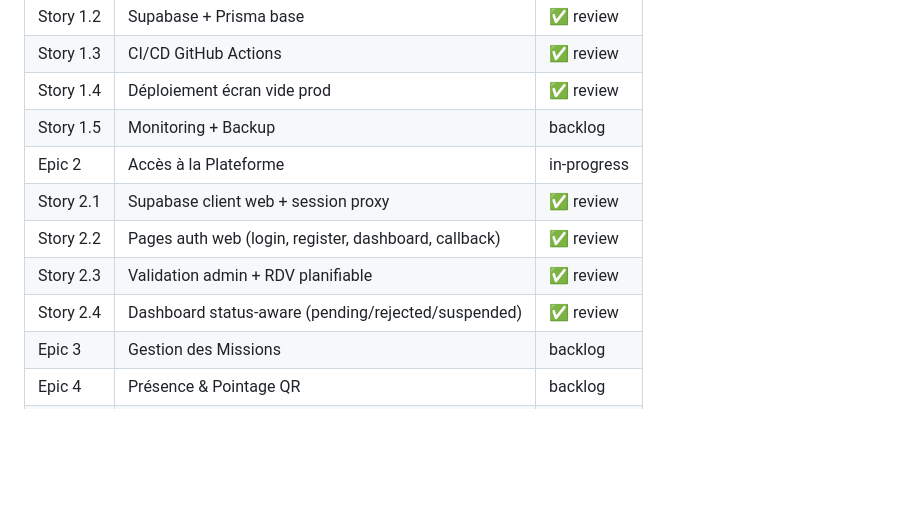
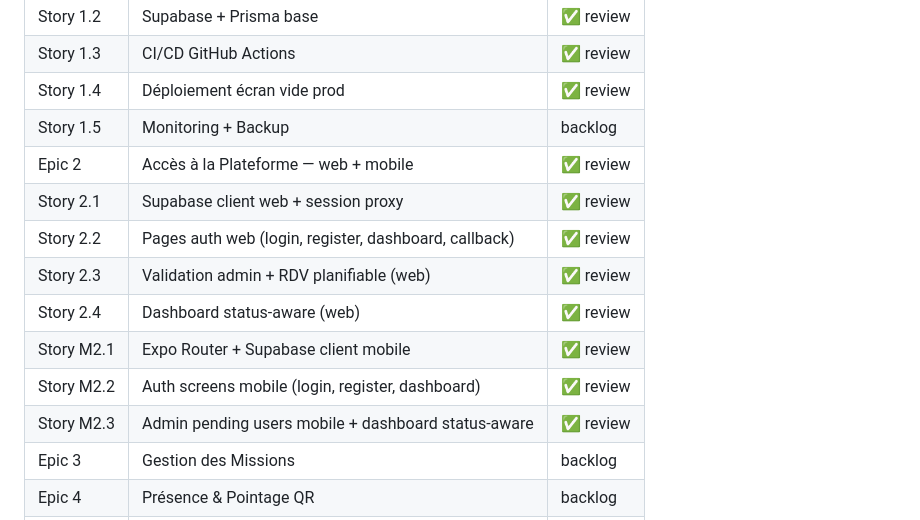
Before and after one commit to BenevolApp/anzin-project-BenevolApp, a Markdown page: CLAUDE.md, the part around the change. Rendered like a GitHub page; blank space fills up the shorter version.

Commit message:
docs(claude): sync Epic 2 status — all stories completed web + mobile
Co-Authored-By: Claude Sonnet 4.6 <noreply@anthropic.com>

```diff
--- a/CLAUDE.md
+++ b/CLAUDE.md
@@ -251,11 +251,14 @@ DIRECT_URL=postgresql://postgres.[ref]:[pwd]@aws-0-eu-west-1.pooler.supabase.com
 | Story 1.3 | CI/CD GitHub Actions | ✅ review |
 | Story 1.4 | Déploiement écran vide prod | ✅ review |
 | Story 1.5 | Monitoring + Backup | backlog |
-| Epic 2 | Accès à la Plateforme | in-progress |
+| Epic 2 | Accès à la Plateforme — web + mobile | ✅ review |
 | Story 2.1 | Supabase client web + session proxy | ✅ review |
 | Story 2.2 | Pages auth web (login, register, dashboard, callback) | ✅ review |
-| Story 2.3 | Validation admin + RDV planifiable | ✅ review |
-| Story 2.4 | Dashboard status-aware (pending/rejected/suspended) | ✅ review |
+| Story 2.3 | Validation admin + RDV planifiable (web) | ✅ review |
+| Story 2.4 | Dashboard status-aware (web) | ✅ review |
+| Story M2.1 | Expo Router + Supabase client mobile | ✅ review |
+| Story M2.2 | Auth screens mobile (login, register, dashboard) | ✅ review |
+| Story M2.3 | Admin pending users mobile + dashboard status-aware | ✅ review |
 | Epic 3 | Gestion des Missions | backlog |
 | Epic 4 | Présence & Pointage QR | backlog |
 | Epic 5 | Suivi & Valorisation Heures | backlog |
```
